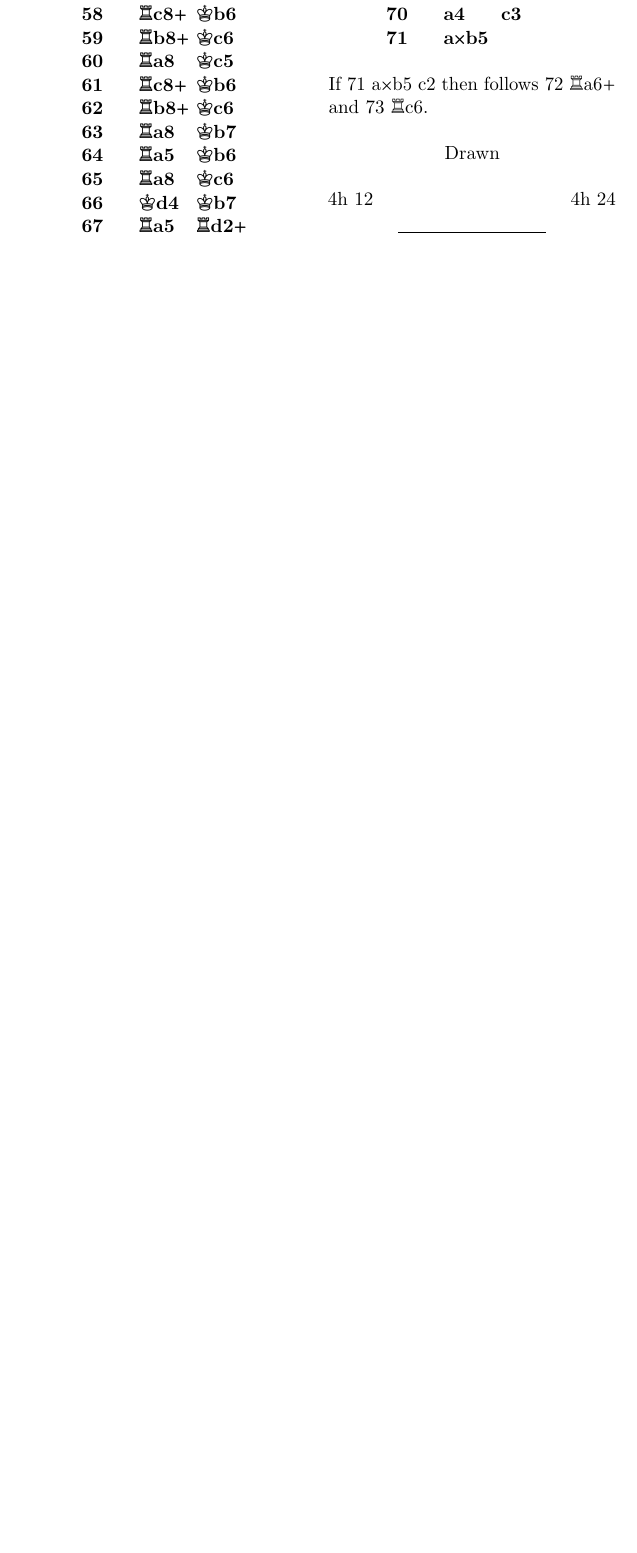
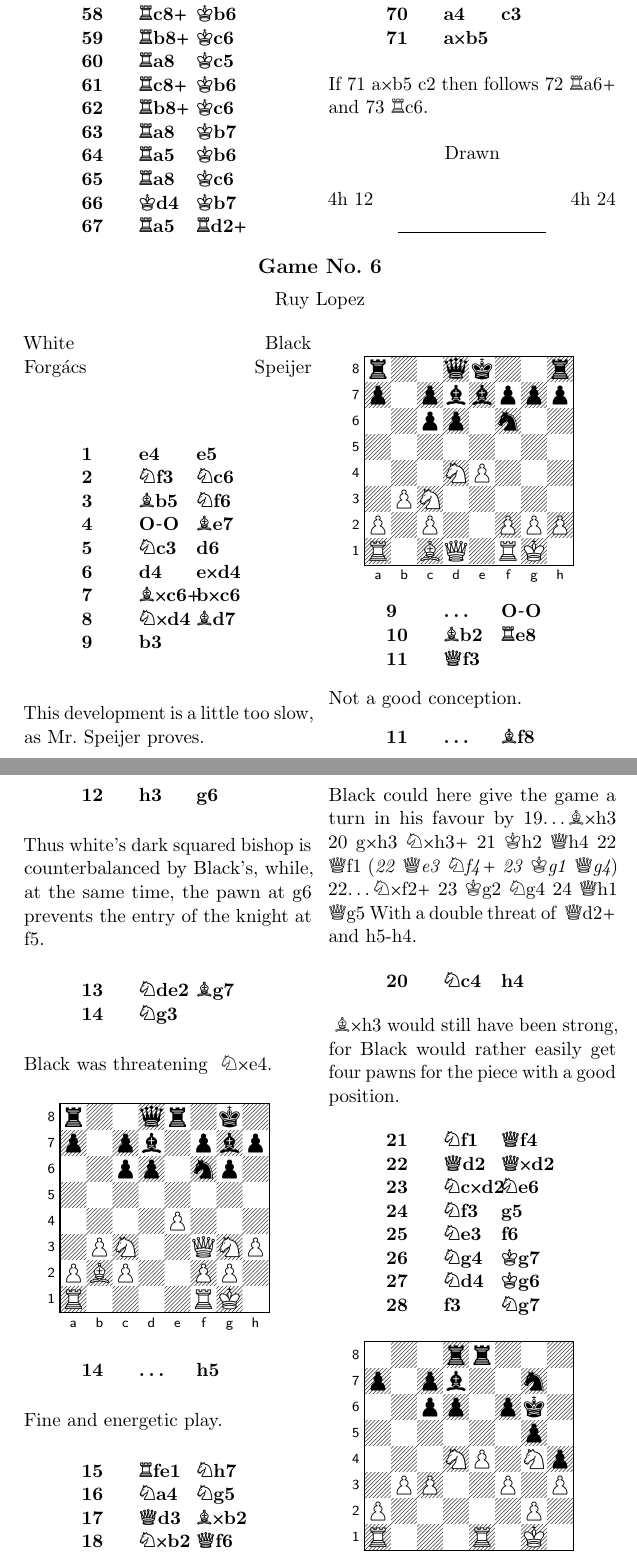
Before and after one commit to dmitriabramov/st_petersburg_1909, a LaTeX book (main.tex, which reads c5_games.tex): part of page 25 of 25 before the commit and two parts of pages 25 and 26 of 27 after it, the two joined at a grey line, cut so that both start at the same text, the shorter picture padded with empty space. The pictures show the PDF file main.pdf that the author committed with the source.

Commit message:
g6 added

```diff
--- a/c5_games.tex
+++ b/c5_games.tex
@@ -423,0 +437,34 @@ Drawn\\
+\noindent Forg\'acs \hfill Speijer
+
+\newgame
+
+\noindent\mainline[style=styleC,level=1]{1. e4 e5 2. Nf3 Nc6 3. Bb5 Nf6 4. O-O Be7 5. Nc3 d6 6. d4 exd4 7. Bxc6+ bxc6 8. Nxd4 Bd7 9. b3}
+
+\noindent
+This development is a little too slow, as Mr.~Speijer proves.
+
+\begin{center}
+\vspace{-0.5cm}
+\chessboard[smallboard,showmover=false]
+\vspace{-0.1cm}
+\end{center}
+
+
+
+\mainline{9... O-O 10. Bb2 Re8 11. Qf3}
+
+\noindent
+Not a good conception.
+
+\mainline{11... Bf8 12. h3 g6}
+
+\noindent
+Thus white's dark squared bishop is counterbalanced by Black's, while, at the same time, the pawn at g6 prevents the entry of the knight at f5.
+
+\mainline{13. Nde2 Bg7 14. Ng3}
+
+\noindent
+Black was threatening \variationNM[invar]{Nxe4}.
+
+\begin{center}
+\vspace{-0.5cm}
@@ -423,0 +477,19 @@ Drawn\\
+\noindent
+Fine and energetic play.
+
+\mainline{15. Rfe1 Nh7 16. Na4 Ng5 17. Qd3 Bxb2 18. Nxb2 Qf6 19. c3 Rad8}
+
+\noindent
+Black could here give the game a turn in his favour by \variation[invar]{19... Bxh3 20. gxh3 Nxh3+ 21. Kh2 Qh4 22. Qf1}
+(\variation[invar]{22. Qe3 Nf4+ 23. Kg1 Qg4})
+\variation[outvar]{22... Nxf2+ 23. Kg2 Ng4 24. Qh1 Qg5} With a double threat of \variationNM{Qd2+} and h5-h4.
+
+\mainline[outvar]{20. Nc4 h4}
+
+\noindent
+\variationNM[invar]{Bxh3} would still have been strong, for Black would rather easily get four pawns for the piece with a good position.
+
+\mainline[outvar]{21. Nf1 Qf4 22. Qd2 Qxd2 23. Ncxd2 Ne6 24. Nf3 g5 25. Ne3 f6 26. Ng4 Kg7 27. Nd4 Kg6 28. f3 Ng7 }
+
+\begin{center}
+\vspace{-0.5cm}
```
Also changed, not shown: main.pdf, c5_games.tex (48 more changed lines).
